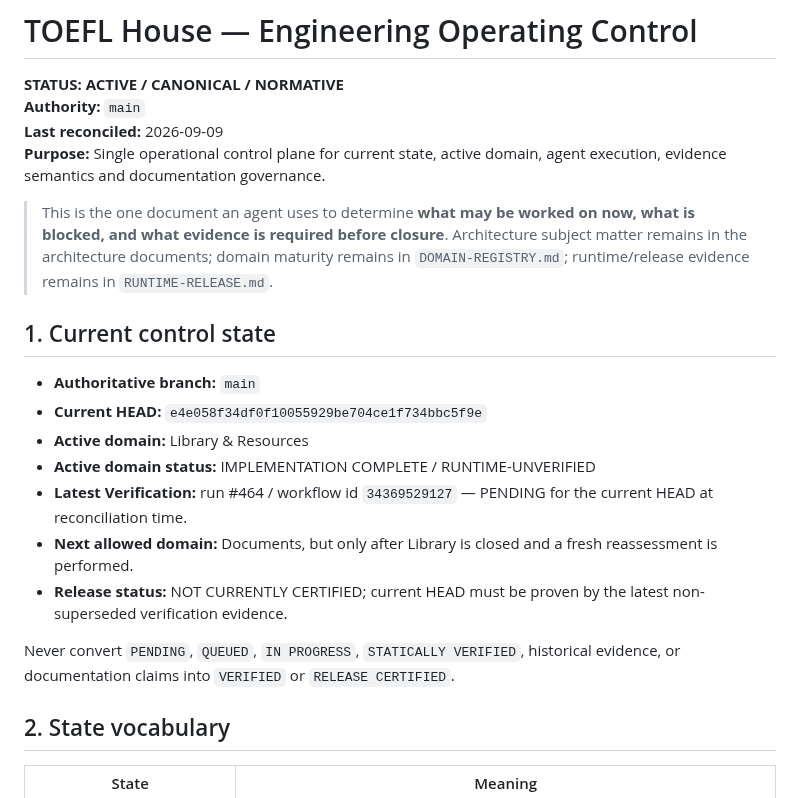
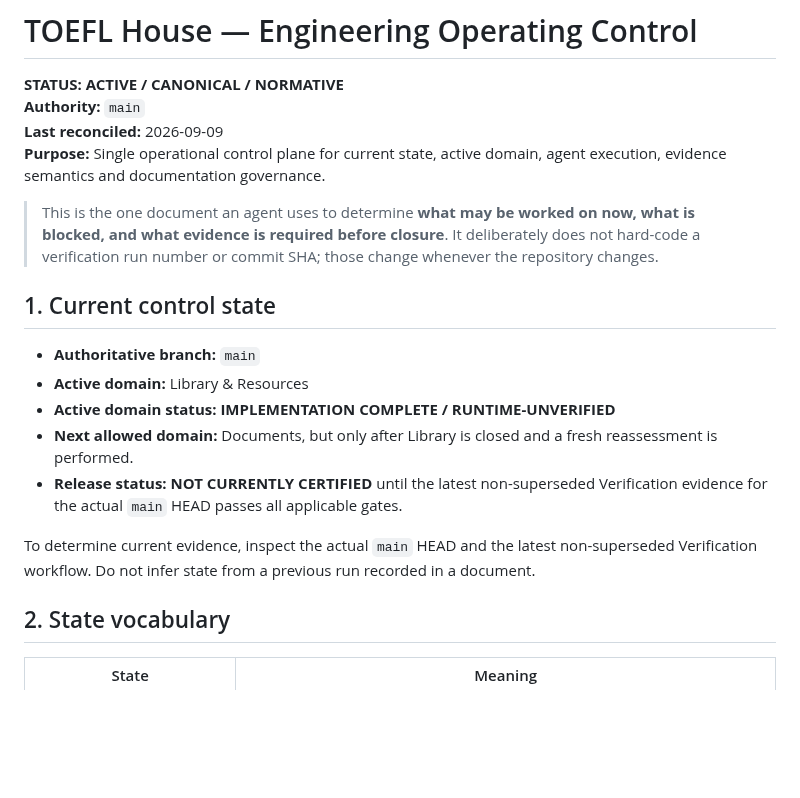
Before and after one commit to Frotan2/TOEFL-House, a Markdown page: docs/OPERATING-CONTROL.md, the part around the change. Drawn GitHub-style; blank space fills up the shorter version.

Commit message:
docs: make operational control self-refreshing

```diff
--- a/docs/OPERATING-CONTROL.md
+++ b/docs/OPERATING-CONTROL.md
@@ -5,19 +5,17 @@
 **Last reconciled:** 2026-09-09
 **Purpose:** Single operational control plane for current state, active domain, agent execution, evidence semantics and documentation governance.
 
-> This is the one document an agent uses to determine **what may be worked on now, what is blocked, and what evidence is required before closure**. Architecture subject matter remains in the architecture documents; domain maturity remains in `DOMAIN-REGISTRY.md`; runtime/release evidence remains in `RUNTIME-RELEASE.md`.
+> This is the one document an agent uses to determine **what may be worked on now, what is blocked, and what evidence is required before closure**. It deliberately does not hard-code a verification run number or commit SHA; those change whenever the repository changes.
 
 ## 1. Current control state
 
 - **Authoritative branch:** `main`
-- **Current HEAD:** `e4e058f34df0f10055929be704ce1f734bbc5f9e`
 - **Active domain:** Library & Resources
-- **Active domain status:** IMPLEMENTATION COMPLETE / RUNTIME-UNVERIFIED
-- **Latest Verification:** run #464 / workflow id `34369529127` — PENDING for the current HEAD at reconciliation time.
+- **Active domain status:** **IMPLEMENTATION COMPLETE / RUNTIME-UNVERIFIED**
 - **Next allowed domain:** Documents, but only after Library is closed and a fresh reassessment is performed.
-- **Release status:** NOT CURRENTLY CERTIFIED; current HEAD must be proven by the latest non-superseded verification evidence.
+- **Release status:** **NOT CURRENTLY CERTIFIED** until the latest non-superseded Verification evidence for the actual `main` HEAD passes all applicable gates.
 
-Never convert `PENDING`, `QUEUED`, `IN PROGRESS`, `STATICALLY VERIFIED`, historical evidence, or documentation claims into `VERIFIED` or `RELEASE CERTIFIED`.
+To determine current evidence, inspect the actual `main` HEAD and the latest non-superseded Verification workflow. Do not infer state from a previous run recorded in a document.
 
 ## 2. State vocabulary
 
```
